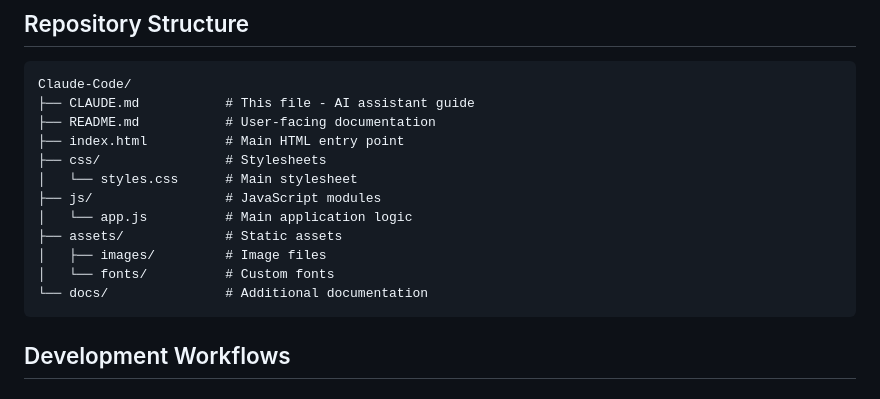
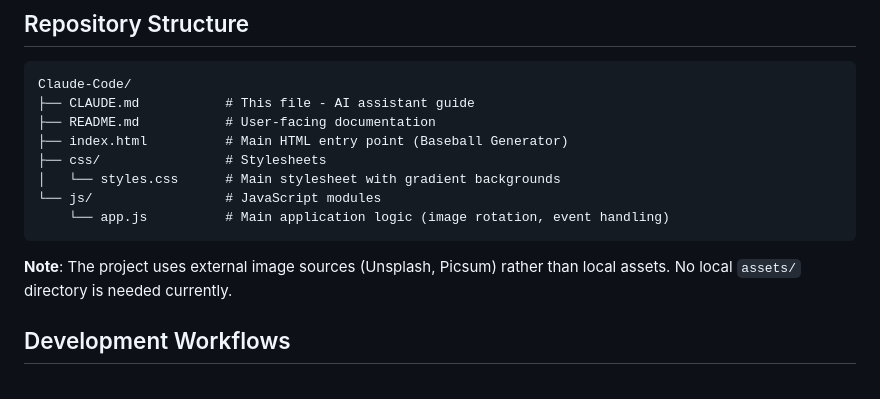
Before and after one commit to chirsch44/Claude-Code, a Markdown page: CLAUDE.md, the part around one of its changes. Rendered like a GitHub page.

````diff
--- a/CLAUDE.md
+++ b/CLAUDE.md
@@ -19,16 +19,14 @@ This repository contains a **Baseball Image Generator** - a working interactive
 Claude-Code/
 ├── CLAUDE.md           # This file - AI assistant guide
 ├── README.md           # User-facing documentation
-├── index.html          # Main HTML entry point
+├── index.html          # Main HTML entry point (Baseball Generator)
 ├── css/                # Stylesheets
-│   └── styles.css      # Main stylesheet
-├── js/                 # JavaScript modules
-│   └── app.js          # Main application logic
-├── assets/             # Static assets
-│   ├── images/         # Image files
-│   └── fonts/          # Custom fonts
-└── docs/               # Additional documentation
+│   └── styles.css      # Main stylesheet with gradient backgrounds
+└── js/                 # JavaScript modules
+    └── app.js          # Main application logic (image rotation, event handling)
 ```
+
+**Note**: The project uses external image sources (Unsplash, Picsum) rather than local assets. No local `assets/` directory is needed currently.
 
 ## Development Workflows
 
````
Also changed, not shown: other parts of CLAUDE.md (+39 -3 lines).
